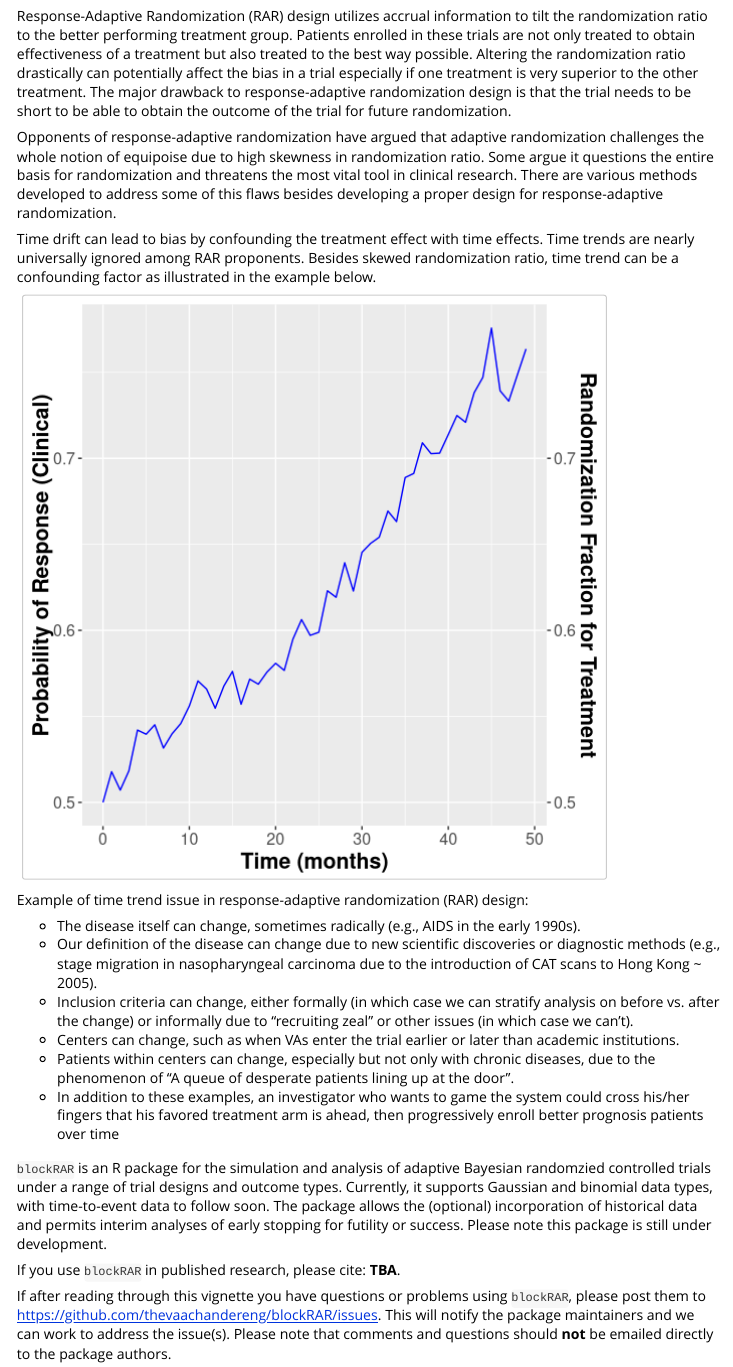
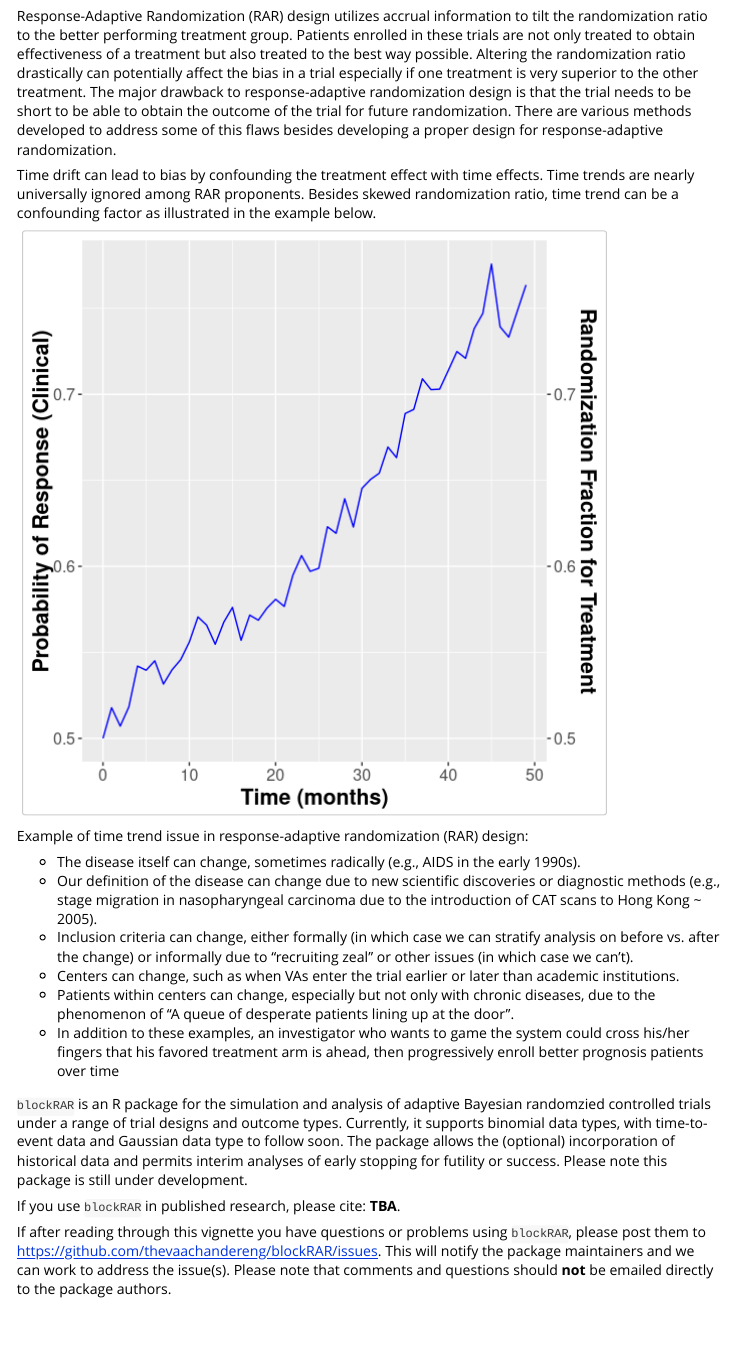
Before and after one commit to thevaachandereng/blockRAR, an R Markdown document (vignettes/blockRAR.Rmd): the page in a window 1100 px wide, from 250 px down. Rendered offline with R 4.5, knitr and Pandoc, with nearby package versions.

Commit message:
fixed travis and editted vignette

```diff
--- a/.travis.yml
+++ b/.travis.yml
@@ -10,6 +10,7 @@ r_packages:
 
 after_success:
   - Rscript -e 'library(covr); codecov()'
+  - Rscript -e 'devtools::install_github("thevaachandereng/blockRAR")'
   - Rscript -e 'pkgdown::build_site()'
 
 deploy:
--- a/vignettes/blockRAR.Rmd
+++ b/vignettes/blockRAR.Rmd
@@ -27,10 +27,6 @@ set.seed(43232)
 Response-Adaptive Randomization (RAR) design utilizes accrual information to tilt the randomization ratio to the better performing treatment group.
 Patients enrolled in these trials are not only treated to obtain effectiveness of a treatment but also treated to the best way possible.
 Altering the randomization ratio drastically can potentially affect the bias in a trial especially if one treatment is very superior to the other treatment. The major drawback to response-adaptive randomization design is that the trial needs to be short to be able to obtain the outcome of the trial for future randomization.
-
-
-Opponents of response-adaptive randomization have argued that adaptive randomization challenges the whole notion of equipoise due to high skewness in randomization ratio.
-Some argue it questions the entire basis for randomization and threatens the most vital tool in clinical research.
 There are various methods developed to address some of this flaws besides developing a proper design for response-adaptive randomization.
 
 Time drift can lead to bias by confounding the treatment effect with time effects.
@@ -72,7 +68,7 @@ Example of time trend issue in response-adaptive randomization (RAR) design:
 
 
 
-`blockRAR` is an R package for the simulation and analysis of adaptive Bayesian randomzied controlled trials under a range of trial designs and outcome types. Currently, it supports Gaussian and binomial data types, with time-to-event data to follow soon. The package allows the (optional) incorporation of historical data and permits interim analyses of early stopping for futility or success. Please note this package is still under development.
+`blockRAR` is an R package for the simulation and analysis of adaptive Bayesian randomzied controlled trials under a range of trial designs and outcome types. Currently, it supports binomial data types, with time-to-event data and Gaussian data type to follow soon. The package allows the (optional) incorporation of historical data and permits interim analyses of early stopping for futility or success. Please note this package is still under development.
 
 If you use `blockRAR` in published research, please cite: **TBA**.
 
```
Also changed, not shown: vignettes/blockRAR.Rmd (2 more changed lines).
